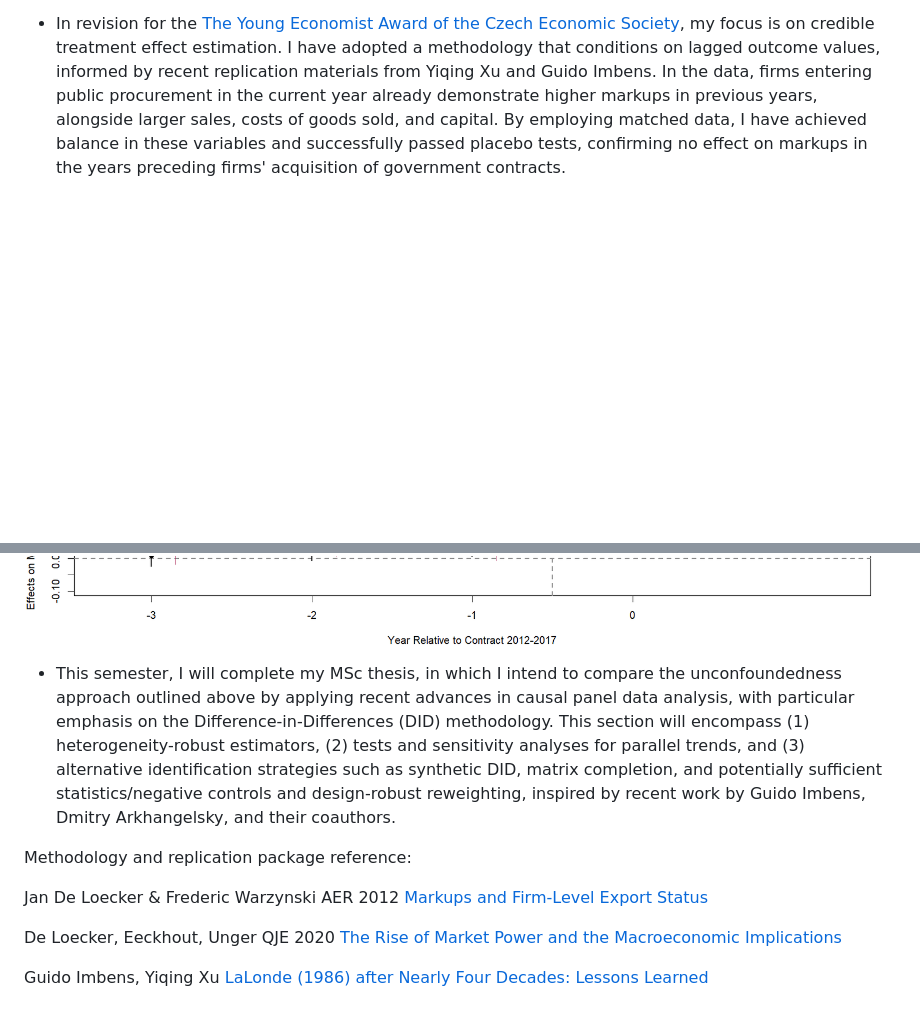
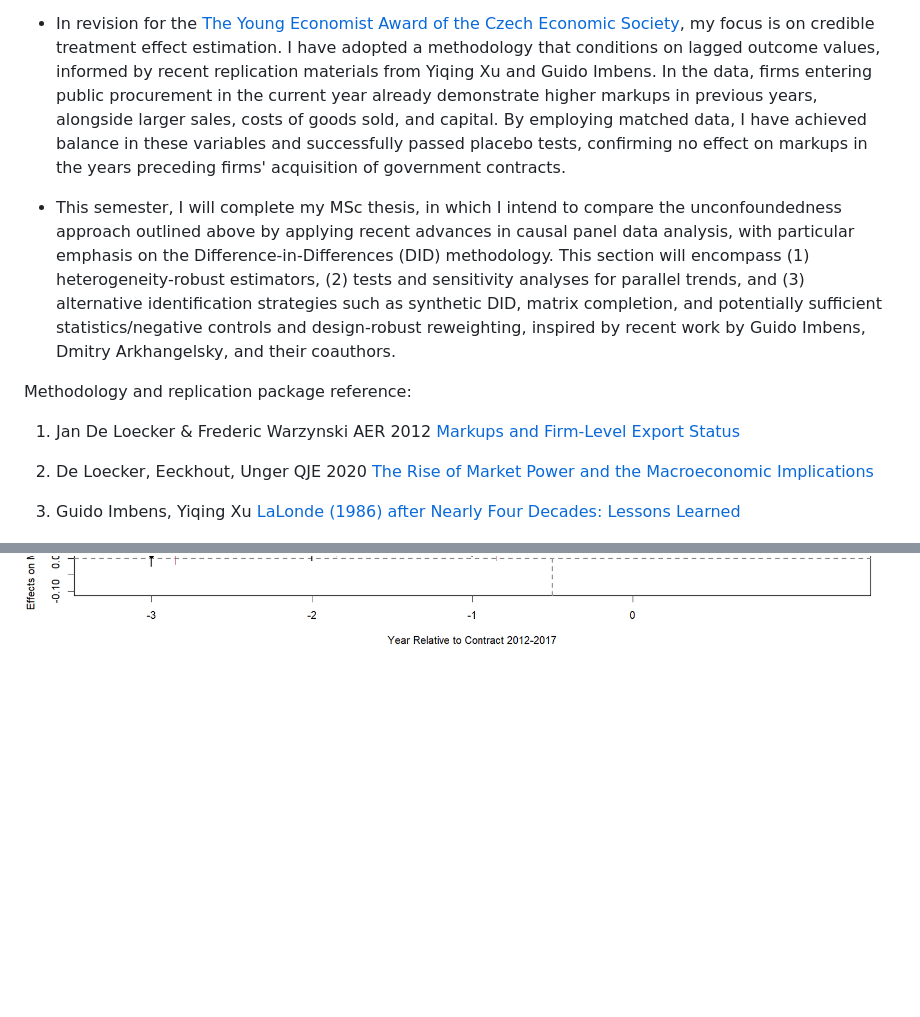
Before and after one commit to marek-chadim/Markups-and-Public-Procurement, a Markdown page: README.md, 2 parts joined by grey strips. Rendered like a GitHub page; blank space fills up the shorter version.

```diff
--- a/README.md
+++ b/README.md
@@ -10,21 +10,17 @@ Chadim, M. (2023). Bachelor's thesis, Charles University in Prague. doi: [dspace
 
 - In revision for the [The Young Economist Award of the Czech Economic Society](https://cse.cz/en/page/31st-young-economist-of-the-year-award), my focus is on credible treatment effect estimation. I have adopted a methodology that conditions on lagged outcome values, informed by recent replication materials from Yiqing Xu and Guido Imbens. In the data, firms entering public procurement in the current year already demonstrate higher markups in previous years, alongside larger sales, costs of goods sold, and capital. By employing matched data, I have achieved balance in these variables and successfully passed placebo tests, confirming no effect on markups in the years preceding firms' acquisition of government contracts.
 
+- This semester, I will complete my MSc thesis, in which I intend to compare the unconfoundedness approach outlined above by applying recent advances in causal panel data analysis, with particular emphasis on the Difference-in-Differences (DID) methodology. This section will encompass (1) heterogeneity-robust estimators, (2) tests and sensitivity analyses for parallel trends, and (3) alternative identification strategies such as synthetic DID, matrix completion, and potentially sufficient statistics/negative controls and design-robust reweighting, inspired by recent work by Guido Imbens, Dmitry Arkhangelsky, and their coauthors.
+
+Methodology and replication package reference:
+
+1. Jan De Loecker & Frederic Warzynski AER 2012 [Markups and Firm-Level Export Status](https://www.aeaweb.org/articles?id=10.1257/aer.102.6.2437)
+
+2. De Loecker, Eeckhout, Unger QJE 2020 [The Rise of Market Power and the Macroeconomic Implications](https://academic.oup.com/qje/article/135/2/561/5714769?login=true)
+
+3. Guido Imbens, Yiqing Xu [LaLonde (1986) after Nearly Four Decades: Lessons Learned](https://arxiv.org/abs/2406.00827)
 
 <p float="left">
   <img src="/average.png"/>
   <img src="/att.png"/>
 </p>
-
-
-- This semester, I will complete my MSc thesis, in which I intend to compare the unconfoundedness approach outlined above by applying recent advances in causal panel data analysis, with particular emphasis on the Difference-in-Differences (DID) methodology. This section will encompass (1) heterogeneity-robust estimators, (2) tests and sensitivity analyses for parallel trends, and (3) alternative identification strategies such as synthetic DID, matrix completion, and potentially sufficient statistics/negative controls and design-robust reweighting, inspired by recent work by Guido Imbens, Dmitry Arkhangelsky, and their coauthors.
-
-
-
-Methodology and replication package reference:
-
-Jan De Loecker & Frederic Warzynski AER 2012 [Markups and Firm-Level Export Status](https://www.aeaweb.org/articles?id=10.1257/aer.102.6.2437)
-
-De Loecker, Eeckhout, Unger QJE 2020 [The Rise of Market Power and the Macroeconomic Implications](https://academic.oup.com/qje/article/135/2/561/5714769?login=true)
-
-Guido Imbens, Yiqing Xu [LaLonde (1986) after Nearly Four Decades: Lessons Learned](https://arxiv.org/abs/2406.00827)
```
